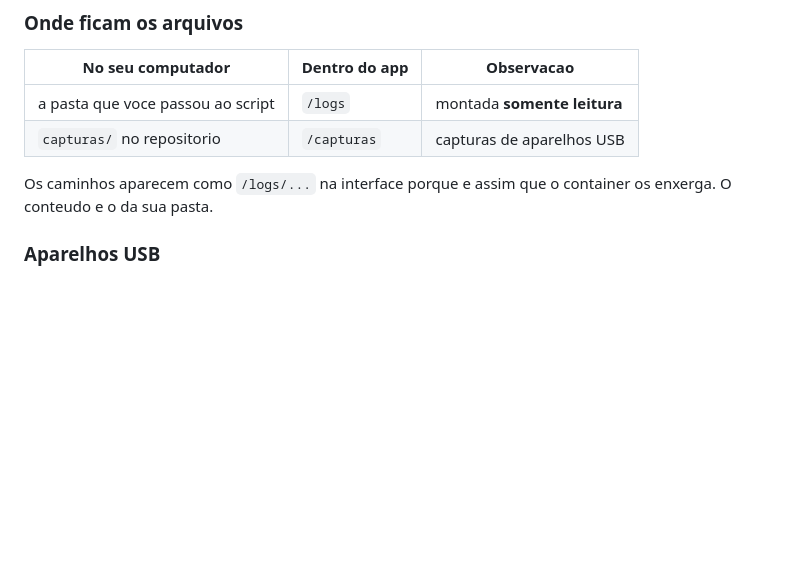
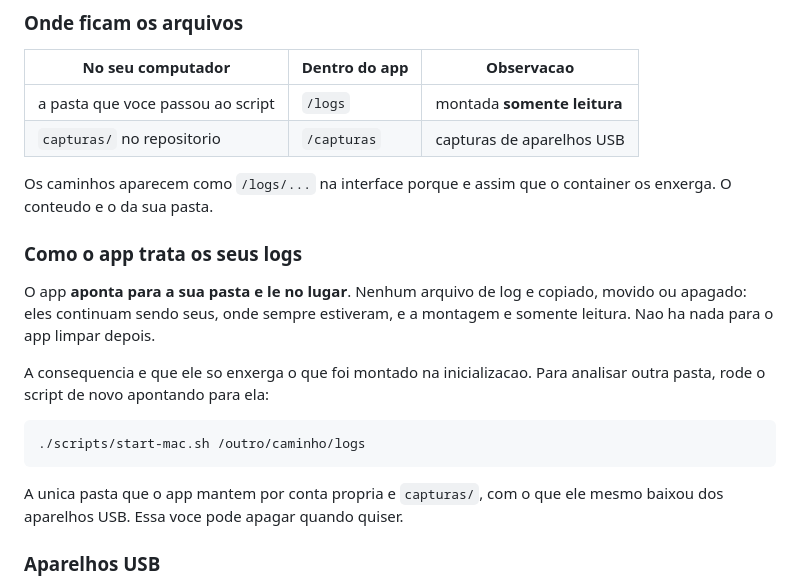
Before and after one commit to tlmacedo/log_cat_bsc, a Markdown page: README.md, the part around the change. Rendered like a GitHub page; blank space fills up the shorter version.

Commit message:
docs: registrar que o app le a pasta de logs no lugar, sem copiar
Fica explicito no README o metodo escolhido para os arquivos de log: o app
aponta para a pasta do usuario e le de la, com a montagem somente leitura.
Nenhum log e copiado, movido ou apagado, e nao ha ciclo de vida para o app
manter — a unica pasta que ele administra e capturas/, com o que baixou dos
aparelhos USB.

Documenta tambem a consequencia: como so enxerga o que foi montado na
inicializacao, trocar de pasta significa rodar o script de novo apontando para
ela.

````diff
--- a/README.md
+++ b/README.md
@@ -42,6 +42,22 @@ Para parar: `docker compose down` (ou `./scripts/stop.sh`).
 
 Os caminhos aparecem como `/logs/...` na interface porque e assim que o
 container os enxerga. O conteudo e o da sua pasta.
+
+### Como o app trata os seus logs
+
+O app **aponta para a sua pasta e le no lugar**. Nenhum arquivo de log e
+copiado, movido ou apagado: eles continuam sendo seus, onde sempre estiveram, e
+a montagem e somente leitura. Nao ha nada para o app limpar depois.
+
+A consequencia e que ele so enxerga o que foi montado na inicializacao. Para
+analisar outra pasta, rode o script de novo apontando para ela:
+
+```bash
+./scripts/start-mac.sh /outro/caminho/logs
+```
+
+A unica pasta que o app mantem por conta propria e `capturas/`, com o que ele
+mesmo baixou dos aparelhos USB. Essa voce pode apagar quando quiser.
 
 ### Aparelhos USB
 
````
